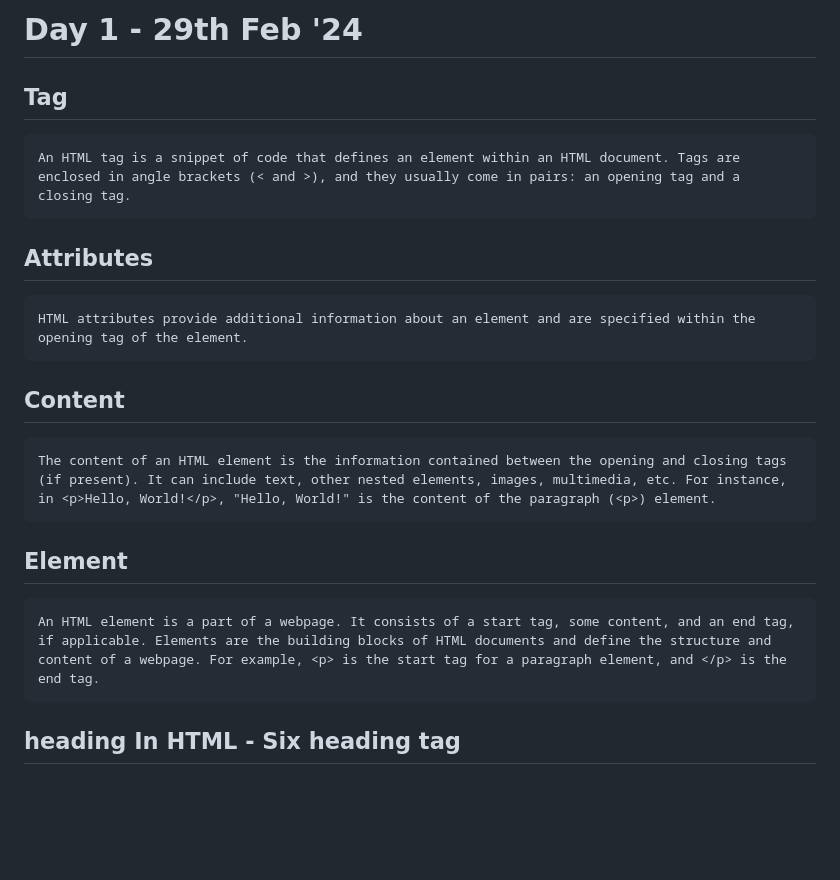
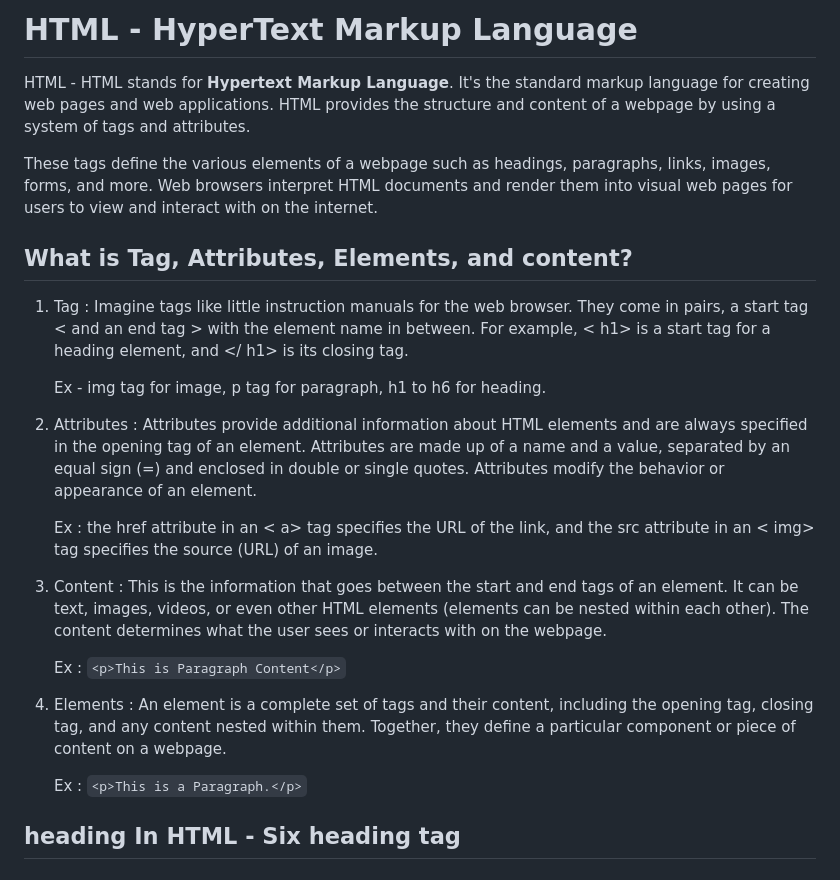
Before and after one commit to ErShubham2908/VGI_University, a Markdown page: Readme.md, the part around one of its changes. GitHub-like rendering; blank space fills up the shorter version.

```diff
--- a/Readme.md
+++ b/Readme.md
@@ -1,13 +1,26 @@
-# Day 1 - 29th Feb '24
+# HTML - HyperText Markup Language
+HTML - HTML stands for **Hypertext Markup Language**. It's the standard markup language for creating web pages and web applications. HTML provides the structure and content of a webpage by using a system of tags and attributes.
 
-## Tag
-    An HTML tag is a snippet of code that defines an element within an HTML document. Tags are enclosed in angle brackets (< and >), and they usually come in pairs: an opening tag and a closing tag.
-## Attributes
-    HTML attributes provide additional information about an element and are specified within the opening tag of the element.
-## Content
-    The content of an HTML element is the information contained between the opening and closing tags (if present). It can include text, other nested elements, images, multimedia, etc. For instance, in <p>Hello, World!</p>, "Hello, World!" is the content of the paragraph (<p>) element.
-## Element
-    An HTML element is a part of a webpage. It consists of a start tag, some content, and an end tag, if applicable. Elements are the building blocks of HTML documents and define the structure and content of a webpage. For example, <p> is the start tag for a paragraph element, and </p> is the end tag.
+These tags define the various elements of a webpage such as headings, paragraphs, links, images, forms, and more. Web browsers interpret HTML documents and render them into visual web pages for users to view and interact with on the internet.
+
+## What is Tag, Attributes, Elements, and content?
+1. Tag : Imagine tags like little instruction manuals for the web browser. They come in pairs, a start tag < and an end tag >  with the element name in between. For example,
+< h1> is a start tag for a heading element, and </ h1> is its closing tag.
+
+    Ex - img tag for image, p tag for paragraph, h1 to h6 for heading.
+
+2. Attributes : Attributes provide additional information about HTML elements and are always specified in the opening tag of an element. Attributes are made up of a name and a value, separated by an equal sign (=) and enclosed in double or single quotes. Attributes modify the behavior or appearance of an element.
+
+    Ex : the href attribute in an < a> tag specifies the URL of the link, and the src attribute in an < img> tag specifies the source (URL) of an image.
+
+3. Content : This is the information that goes between the start and end tags of an element. It can be text, images, videos, or even other HTML elements (elements can be nested within each other). The content determines what the user sees or interacts with on the webpage.
+
+    Ex : `<p>This is Paragraph Content</p>`
+
+4. Elements : An element is a complete set of tags and their content, including the opening tag, closing tag, and any content nested within them. Together, they define a particular component or piece of content on a webpage.
+
+    Ex : `<p>This is a Paragraph.</p>`
+
 
 ## heading In HTML - Six heading tag
 # h1 - Heading 1
```
Also changed, not shown: other parts of Readme.md (+36 -10 lines).
